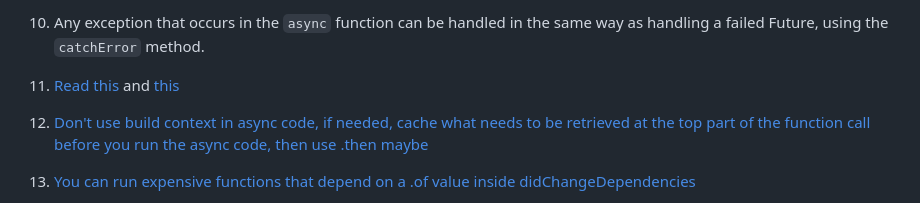
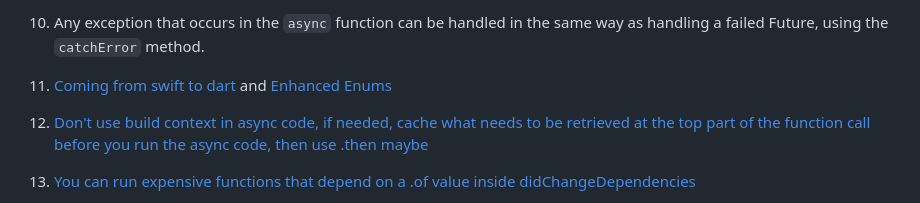
Before and after one commit to DanWlker/flutter_concepts, a Markdown page: README.md, the part around the change. Drawn GitHub-style.

Commit message:
Updated readme again

```diff
--- a/README.md
+++ b/README.md
@@ -68,7 +68,7 @@
 
 9. You can use generics to restrict your code to a family of types using extends. This ensures that your class is instantiated with a generic type that extends a specific type ex. `<T extends num>`
 10. Any exception that occurs in the `async` function can be handled in the same way as handling a failed Future, using the `catchError` method.
-11. [Read this](https://dart.dev/guides/language/coming-from/swift-to-dart) and [this](https://dart.dev/language/enums#declaring-enhanced-enums)
+11. [Coming from swift to dart](https://dart.dev/guides/language/coming-from/swift-to-dart) and [Enhanced Enums](https://dart.dev/language/enums#declaring-enhanced-enums)
 12. [Don't use build context in async code, if needed, cache what needs to be retrieved at the top part of the function call before you run the async code, then use .then maybe](https://youtu.be/bzWaMpD1LHY)
 13. [You can run expensive functions that depend on a .of value inside didChangeDependencies](https://youtu.be/og-vJqLzg2c)
 14. [Why type promotion sometimes doesn't work](https://youtu.be/2Cl0C-9dK48), [this too](https://stackoverflow.com/a/56764992), ~note although there's a way in the video to ensure it works, it opens you to errors~ (Edit: [you can use the same name for the variables in local scope, this also states non promotion reason, and a tip: When creating a local variable to hold a field’s value, make the variable final. That way, you can’t accidentally update the local variable when you intend to update the field.](https://dart.dev/tools/non-promotion-reasons))
```
